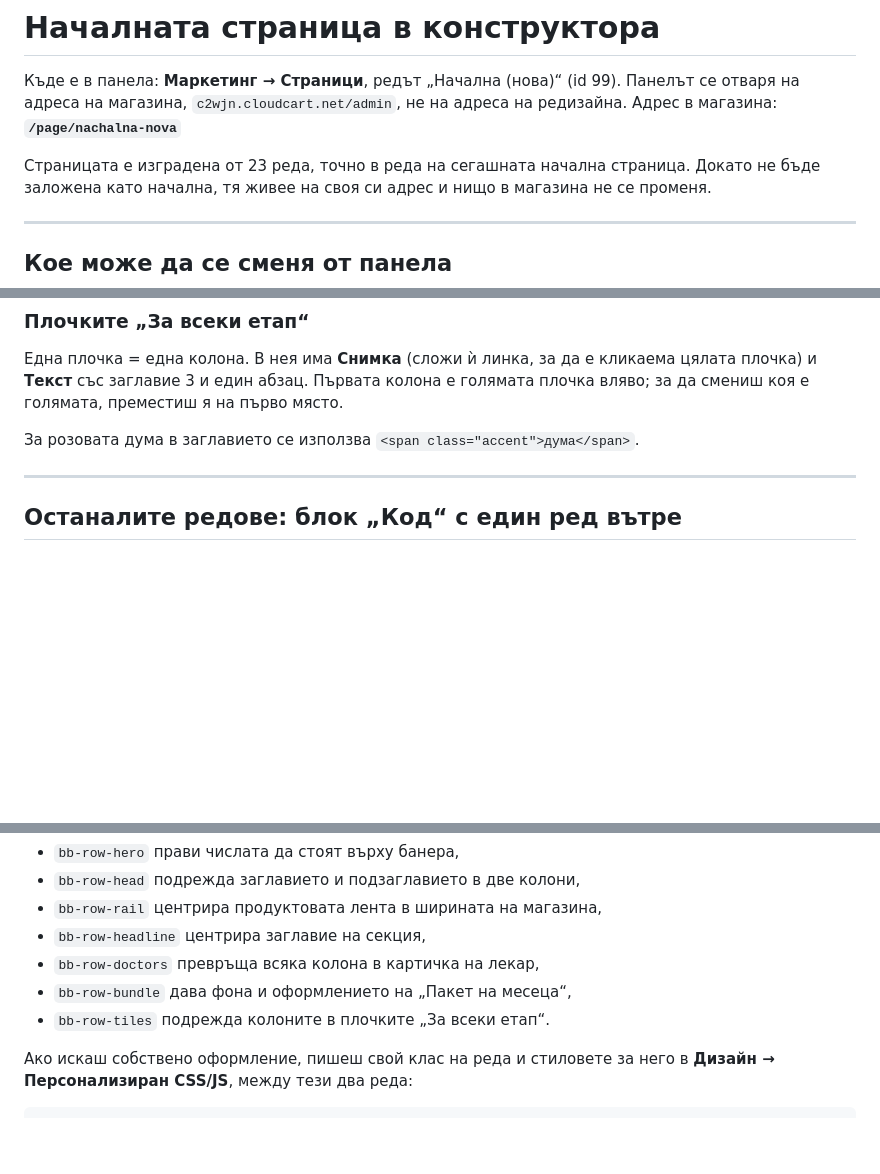
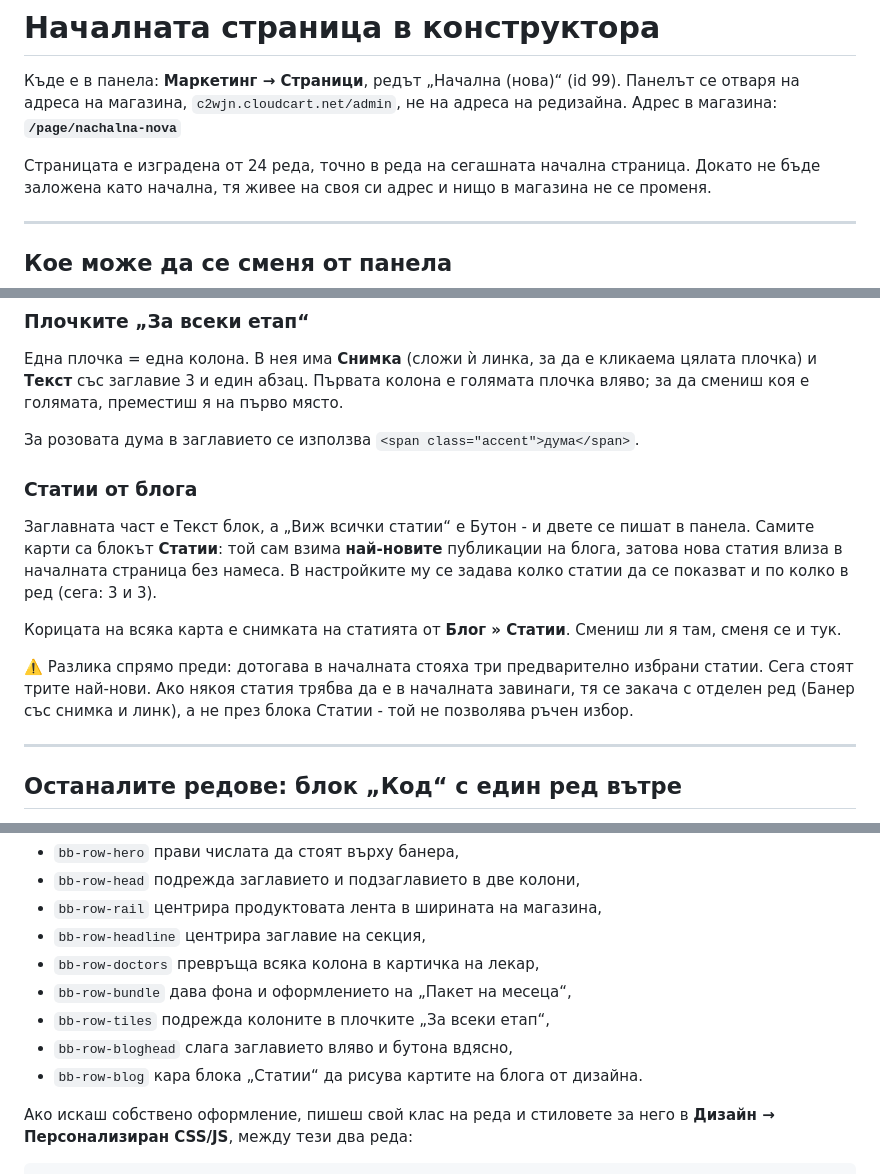
Before and after one commit to kdimitrov-create/bulgarbiotic-redesign-test, a Markdown page: docs/HOMEPAGE-BUILDER.md, 3 parts joined by grey strips. GitHub-like rendering; blank space fills up the shorter version.

Commit message:
Наръчникът описва блога такъв, какъвто е вече в панела: заглавие и бутон като блокове, картите като блок Статии, и че статиите вече са най-новите, а не три избрани

```diff
--- a/docs/HOMEPAGE-BUILDER.md
+++ b/docs/HOMEPAGE-BUILDER.md
@@ -5,7 +5,7 @@
 адреса на редизайна.
 Адрес в магазина: **`/page/nachalna-nova`**
 
-Страницата е изградена от 23 реда, точно в реда на сегашната начална страница.
+Страницата е изградена от 24 реда, точно в реда на сегашната начална страница.
 Докато не бъде заложена като начална, тя живее на своя си адрес и нищо в магазина
 не се променя.
 
@@ -79,6 +81,22 @@
 
 За розовата дума в заглавието се използва `<span class="accent">дума</span>`.
 
+### Статии от блога
+
+Заглавната част е Текст блок, а „Виж всички статии“ е Бутон - и двете се
+пишат в панела. Самите карти са блокът **Статии**: той сам взима **най-новите**
+публикации на блога, затова нова статия влиза в началната страница без намеса.
+В настройките му се задава колко статии да се показват и по колко в ред
+(сега: 3 и 3).
+
+Корицата на всяка карта е снимката на статията от **Блог » Статии**. Смениш ли
+я там, сменя се и тук.
+
+⚠️ Разлика спрямо преди: дотогава в началната стояха три предварително избрани
+статии. Сега стоят трите най-нови. Ако някоя статия трябва да е в началната
+завинаги, тя се закача с отделен ред (Банер със снимка и линк), а не през
+блока Статии - той не позволява ръчен избор.
+
 ---
 
 ## Останалите редове: блок „Код“ с един ред вътре
@@ -139,7 +156,9 @@
 - `bb-row-headline` центрира заглавие на секция,
 - `bb-row-doctors` превръща всяка колона в картичка на лекар,
 - `bb-row-bundle` дава фона и оформлението на „Пакет на месеца“,
-- `bb-row-tiles` подрежда колоните в плочките „За всеки етап“.
+- `bb-row-tiles` подрежда колоните в плочките „За всеки етап“,
+- `bb-row-bloghead` слага заглавието вляво и бутона вдясно,
+- `bb-row-blog` кара блока „Статии“ да рисува картите на блога от дизайна.
 
 Ако искаш собствено оформление, пишеш свой клас на реда и стиловете за него в
 **Дизайн → Персонализиран CSS/JS**, между тези два реда:
```
Also changed, not shown: other parts of docs/HOMEPAGE-BUILDER.md (+2 -1 lines).
